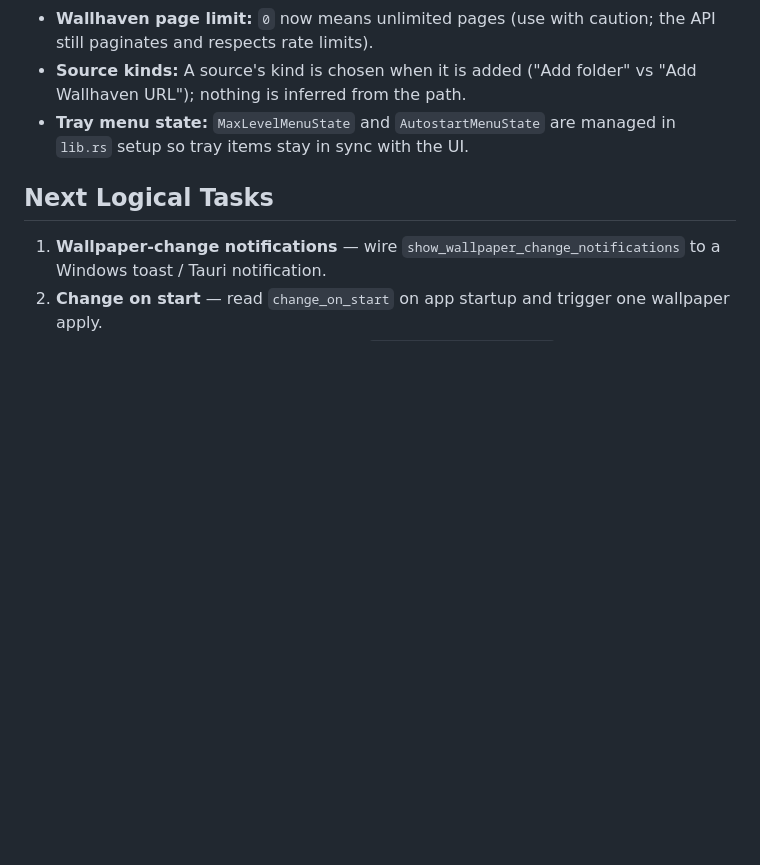
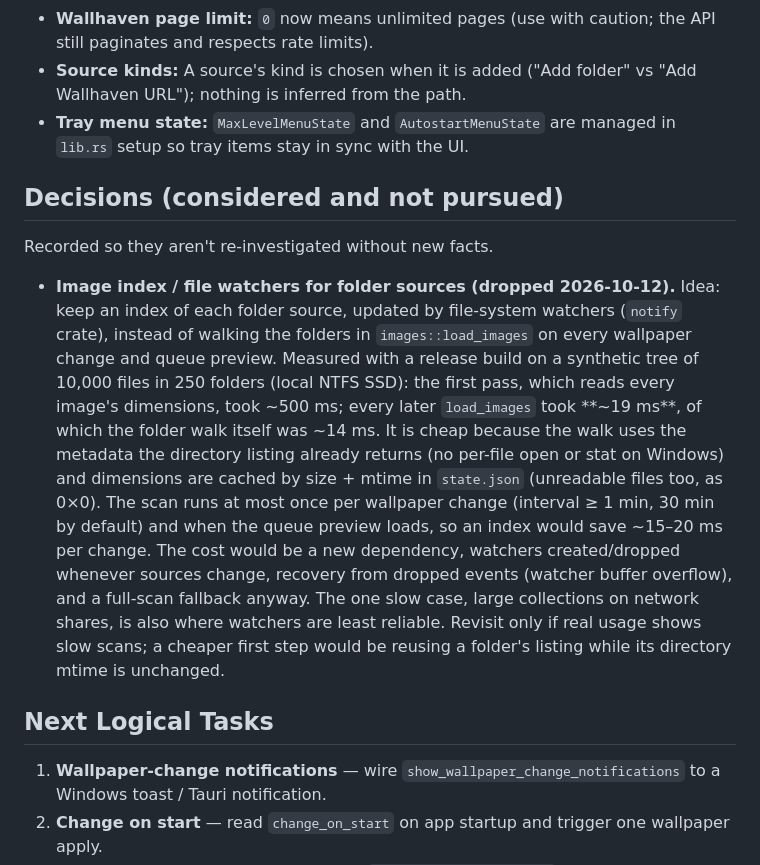
Before and after one commit to Athenas-B/MULA, a Markdown page: HANDOVER.md, the part around the change. Rendered like a GitHub page; blank space fills up the shorter version.

Commit message:
Document why the folder image index was dropped
Measured: a 10,000-file folder scan takes ~19 ms after the first pass, so a watcher-based index isn't worth its cost.

Co-Authored-By: Claude Opus 5.5 <noreply@anthropic.com>

```diff
--- a/HANDOVER.md
+++ b/HANDOVER.md
@@ -218,6 +218,26 @@ cache-only test creates and removes an empty folder).
 - **Source kinds:** A source's kind is chosen when it is added ("Add folder" vs "Add Wallhaven URL"); nothing is inferred from the path.
 - **Tray menu state:** `MaxLevelMenuState` and `AutostartMenuState` are managed in `lib.rs` setup so tray items stay in sync with the UI.
 
+## Decisions (considered and not pursued)
+
+Recorded so they aren't re-investigated without new facts.
+
+- **Image index / file watchers for folder sources (dropped 2026-10-12).** Idea: keep an index
+  of each folder source, updated by file-system watchers (`notify` crate), instead of walking
+  the folders in `images::load_images` on every wallpaper change and queue preview.
+  Measured with a release build on a synthetic tree of 10,000 files in 250 folders (local NTFS
+  SSD): the first pass, which reads every image's dimensions, took ~500 ms; every later
+  `load_images` took **~19 ms**, of which the folder walk itself was ~14 ms. It is cheap
+  because the walk uses the metadata the directory listing already returns (no per-file open
+  or stat on Windows) and dimensions are cached by size + mtime in `state.json` (unreadable
+  files too, as 0×0). The scan runs at most once per wallpaper change (interval ≥ 1 min,
+  30 min by default) and when the queue preview loads, so an index would save ~15–20 ms per
+  change. The cost would be a new dependency, watchers created/dropped whenever sources
+  change, recovery from dropped events (watcher buffer overflow), and a full-scan fallback
+  anyway. The one slow case, large collections on network shares, is also where watchers are
+  least reliable. Revisit only if real usage shows slow scans; a cheaper first step would be
+  reusing a folder's listing while its directory mtime is unchanged.
+
 ## Next Logical Tasks
 
 1. **Wallpaper-change notifications** — wire `show_wallpaper_change_notifications` to a Windows toast / Tauri notification.
```
